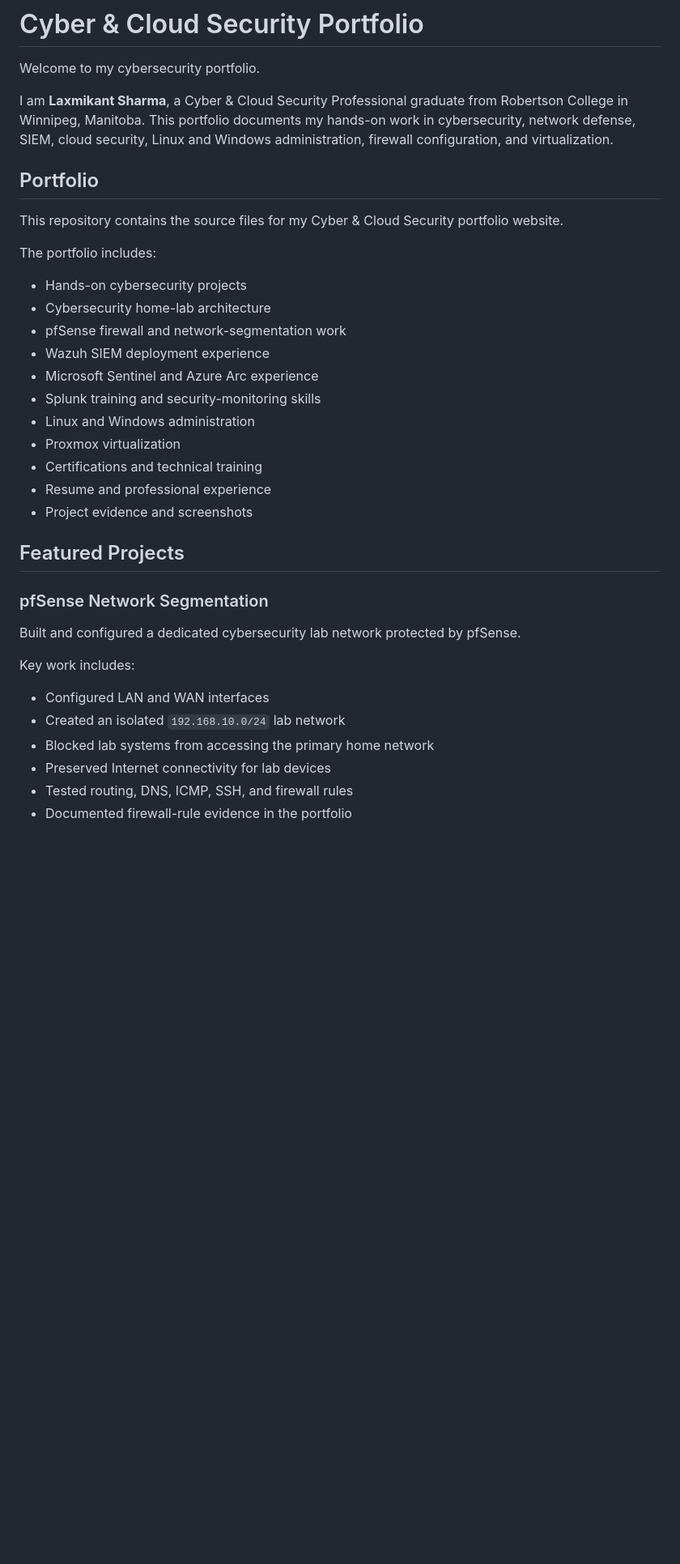
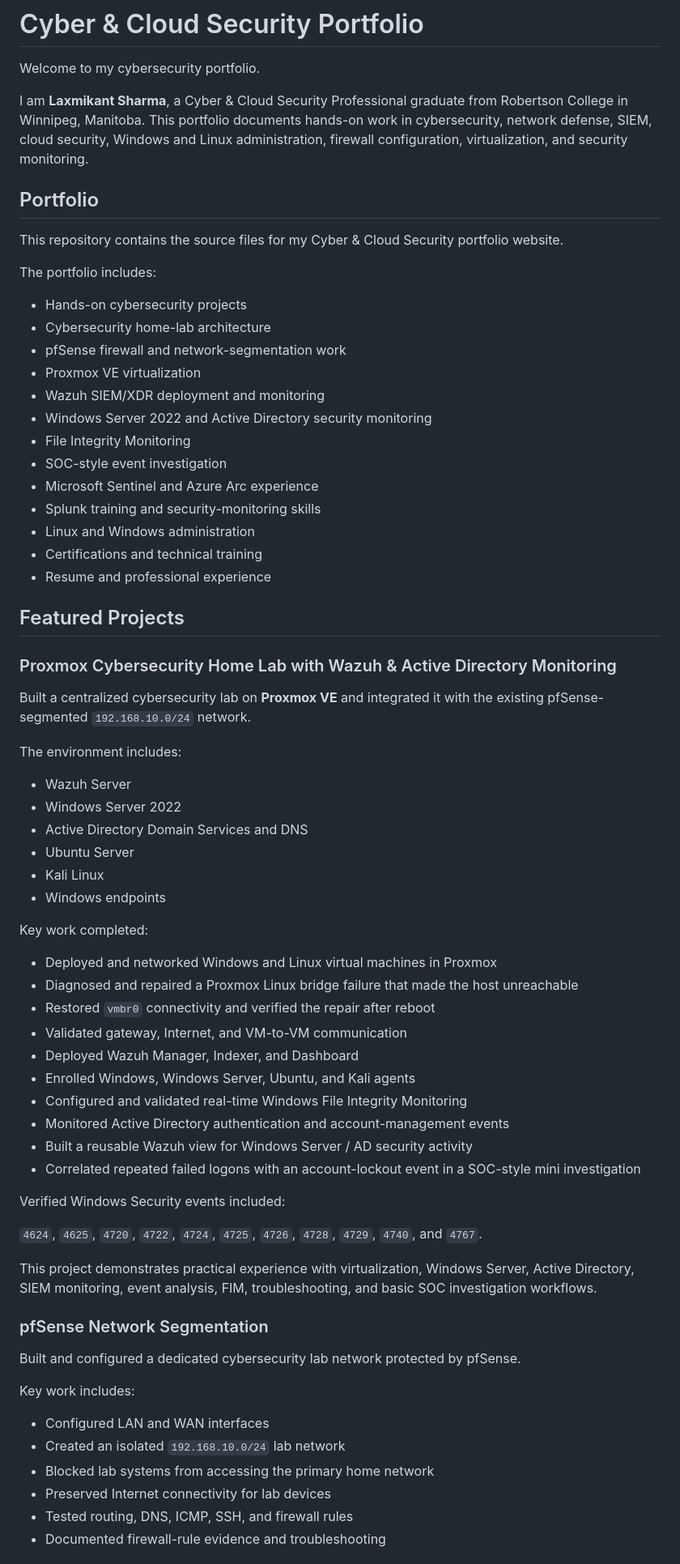
Before and after one commit to shivansh2589/cyberSecurity-portfolio, a Markdown page: README.md, the part around one of its changes. Shown at 81% size. Rendered like a GitHub page; blank space fills up the shorter version.

Commit message:
Update portfolio README with completed Proxmox and Wazuh AD monitoring project

```diff
--- a/README.md
+++ b/README.md
@@ -2,7 +2,7 @@
 
 Welcome to my cybersecurity portfolio.
 
-I am **Laxmikant Sharma**, a Cyber & Cloud Security Professional graduate from Robertson College in Winnipeg, Manitoba. This portfolio documents my hands-on work in cybersecurity, network defense, SIEM, cloud security, Linux and Windows administration, firewall configuration, and virtualization.
+I am **Laxmikant Sharma**, a Cyber & Cloud Security Professional graduate from Robertson College in Winnipeg, Manitoba. This portfolio documents hands-on work in cybersecurity, network defense, SIEM, cloud security, Windows and Linux administration, firewall configuration, virtualization, and security monitoring.
 
 ## Portfolio
 
@@ -13,16 +13,50 @@ The portfolio includes:
 - Hands-on cybersecurity projects
 - Cybersecurity home-lab architecture
 - pfSense firewall and network-segmentation work
-- Wazuh SIEM deployment experience
+- Proxmox VE virtualization
+- Wazuh SIEM/XDR deployment and monitoring
+- Windows Server 2022 and Active Directory security monitoring
+- File Integrity Monitoring
+- SOC-style event investigation
 - Microsoft Sentinel and Azure Arc experience
 - Splunk training and security-monitoring skills
 - Linux and Windows administration
-- Proxmox virtualization
 - Certifications and technical training
 - Resume and professional experience
-- Project evidence and screenshots
 
 ## Featured Projects
+
+### Proxmox Cybersecurity Home Lab with Wazuh & Active Directory Monitoring
+
+Built a centralized cybersecurity lab on **Proxmox VE** and integrated it with the existing pfSense-segmented `192.168.10.0/24` network.
+
+The environment includes:
+
+- Wazuh Server
+- Windows Server 2022
+- Active Directory Domain Services and DNS
+- Ubuntu Server
+- Kali Linux
+- Windows endpoints
+
+Key work completed:
+
+- Deployed and networked Windows and Linux virtual machines in Proxmox
+- Diagnosed and repaired a Proxmox Linux bridge failure that made the host unreachable
+- Restored `vmbr0` connectivity and verified the repair after reboot
+- Validated gateway, Internet, and VM-to-VM communication
+- Deployed Wazuh Manager, Indexer, and Dashboard
+- Enrolled Windows, Windows Server, Ubuntu, and Kali agents
+- Configured and validated real-time Windows File Integrity Monitoring
+- Monitored Active Directory authentication and account-management events
+- Built a reusable Wazuh view for Windows Server / AD security activity
+- Correlated repeated failed logons with an account-lockout event in a SOC-style mini investigation
+
+Verified Windows Security events included:
+
+`4624`, `4625`, `4720`, `4722`, `4724`, `4725`, `4726`, `4728`, `4729`, `4740`, and `4767`.
+
+This project demonstrates practical experience with virtualization, Windows Server, Active Directory, SIEM monitoring, event analysis, FIM, troubleshooting, and basic SOC investigation workflows.
 
 ### pfSense Network Segmentation
 
@@ -35,5 +69,5 @@ Key work includes:
 - Blocked lab systems from accessing the primary home network
 - Preserved Internet connectivity for lab devices
 - Tested routing, DNS, ICMP, SSH, and firewall rules
-- Documented firewall-rule evidence in the portfolio
+- Documented firewall-rule evidence and troubleshooting
 
```
Also changed, not shown: other parts of README.md (+32 -44 lines).
